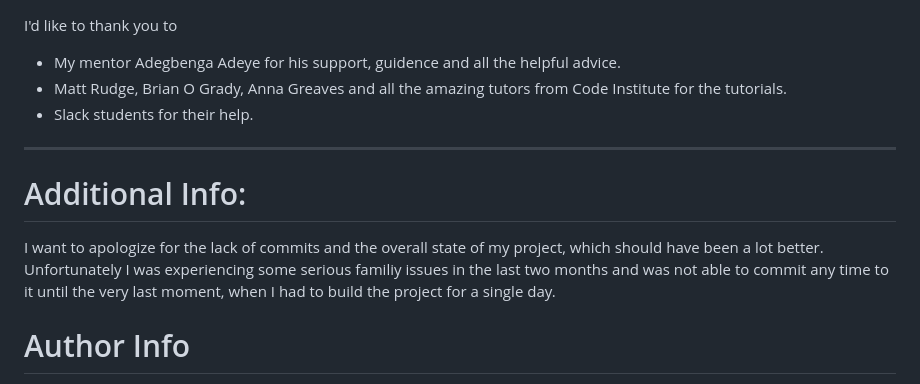
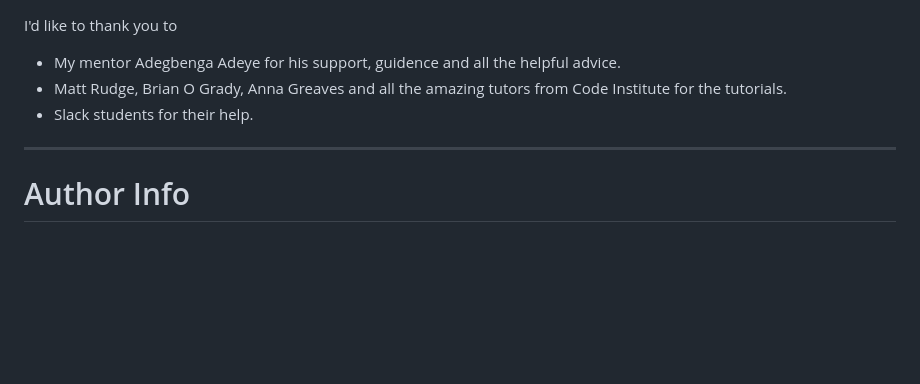
Before and after one commit to zumbeto/galactic-invaders, a Markdown page: README.md, the part around the change. Drawn GitHub-style; blank space fills up the shorter version.

```diff
--- a/README.md
+++ b/README.md
@@ -87,9 +87,6 @@ I'd like to thank you to
 
 ---
 
-# Additional Info:
-I want to apologize for the lack of commits and the overall state of my project, which should have been a lot better. Unfortunately I was experiencing some serious familiy issues in the last two months and was not able to commit any time to it until the very last moment, when I had to build the project for a single day.
-
 # Author Info
 
 - Facebook - [Stoyan Peev](https://www.facebook.com/StoqnIlievPeev/)
```
